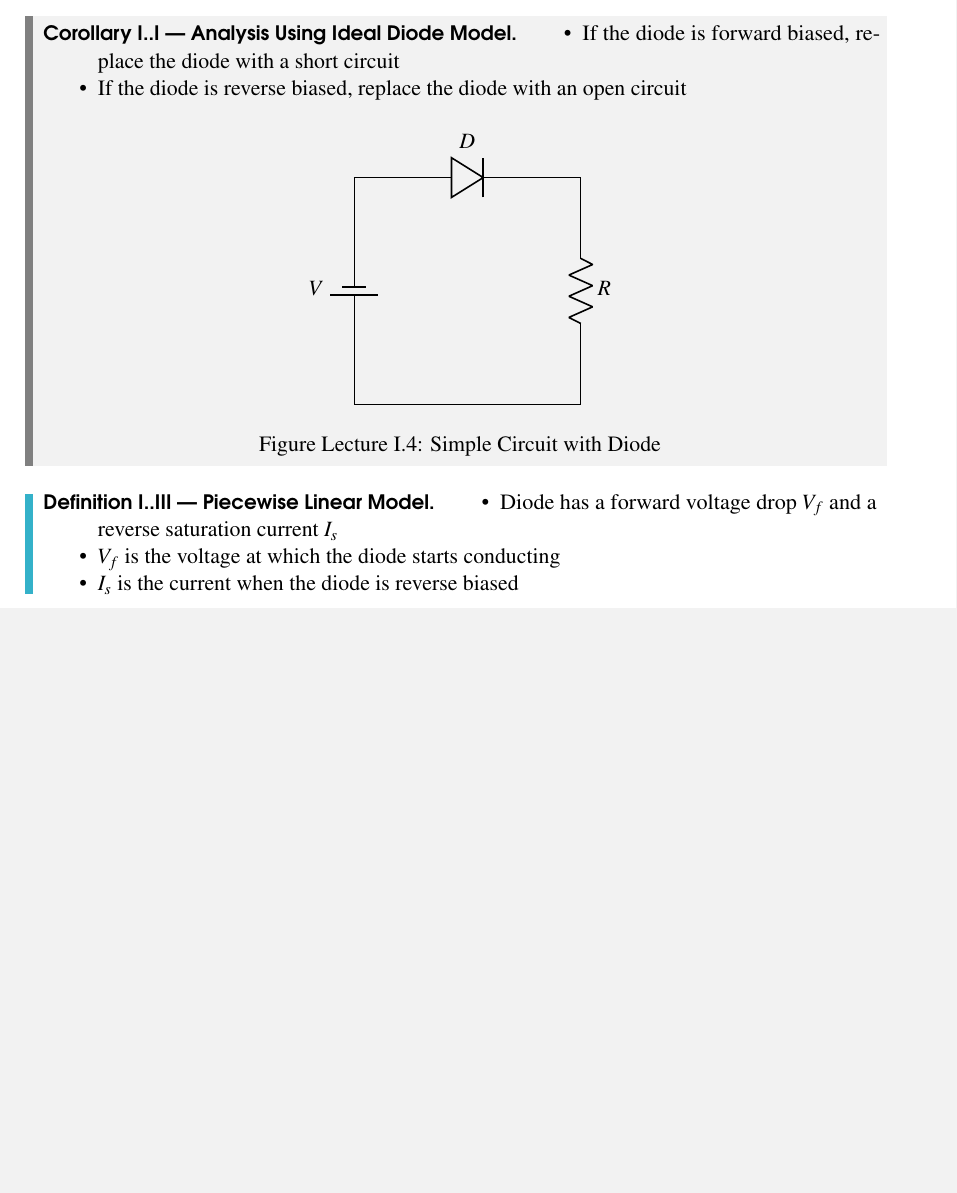
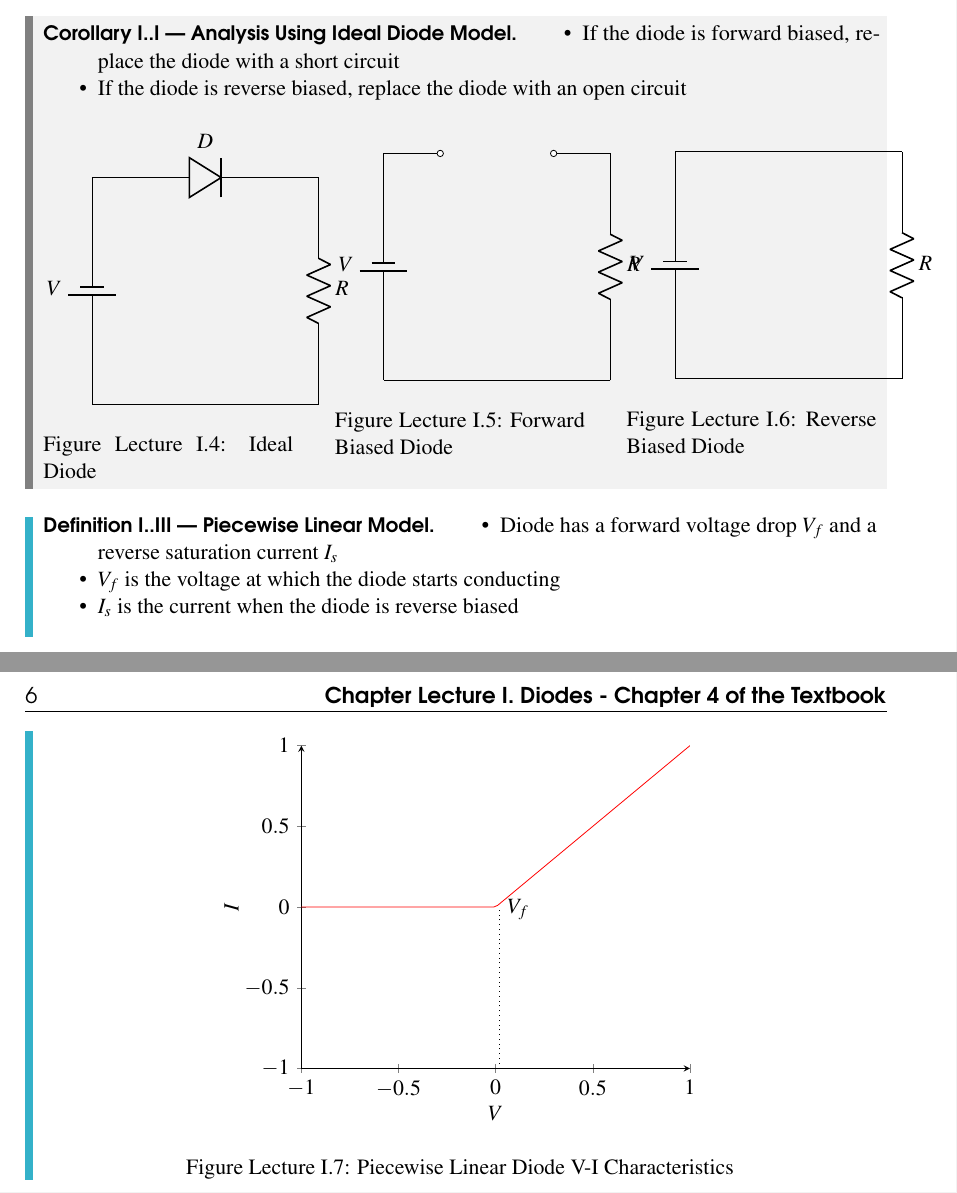
Before and after one commit to Nasr-905/ECE360, a LaTeX book (main.tex, which reads LECTURE_1/lecture_1.tex): part of page 5 of 5 before the commit and two parts of pages 5 and 6 of 6 after it, the two joined at a grey line, cut so that both start at the same text, the shorter picture padded with empty space. Compiled offline with pdfLaTeX.

Commit message:
Updated notes with textbook information

```diff
--- a/LECTURE_1/lecture_1.tex
+++ b/LECTURE_1/lecture_1.tex
@@ -70,6 +71,8 @@
     % circuit diagram with ideal diode
     \begin{figure}[H]
         \centering
+        \begin{minipage}{0.3\textwidth}
+            \centering
             \begin{circuitikz}
                 \draw
                 (0,0) to[battery1, l=$V$] (0,4)
@@ -77,10 +80,36 @@
                 (4,4) to[R, l=$R$] (4,0)
                 (4,0) -- (0,0);
             \end{circuitikz}
-        \caption{Simple Circuit with Diode}
+            \caption{Ideal Diode}
+        \end{minipage}
+        \hfill
+        \begin{minipage}{0.3\textwidth}
+            \centering
+            \begin{circuitikz}
+                \draw
+                (0,0) to[battery1, l=$V$] (0,4)
+                (0,4) to[short, -o] (1,4)
+                (4,4) to[short, -o] (3,4)
+                (4,4) to[R, l=$R$] (4,0)
+                (4,0) -- (0,0);
+            \end{circuitikz}
+            \caption{Forward Biased Diode}
+        \end{minipage}
+        \hfill
+        \begin{minipage}{0.3\textwidth}
+            \centering
+            \begin{circuitikz}
+                \draw
+                (0,0) to[battery1, l=$V$] (0,4)
+                (0,4) -- (4,4)
+                (4,4) to[R, l=$R$] (4,0)
+                (4,0) -- (0,0);
+            \end{circuitikz}
+            \caption{Reverse Biased Diode}
+        \end{minipage}
     \end{figure}
+\end{corollary}
 
-\end{corollary}
 
 \begin{definition}
     [Piecewise Linear Model]
@@ -90,4 +119,29 @@
         \item $I_s$ is the current when the diode is reverse biased
     \end{itemize}
     % tikz code for piecewise linear diode V-I characteristics
+    \begin{figure}[H]
+        \centering
+        \begin{tikzpicture}
+            \begin{axis}[
+                    axis lines = left,
+                    xlabel = $V$,
+                    ylabel = $I$,
+                    xmin = -1,
+                    xmax = 1,
+                    ymin = -1,
+                    ymax = 1,
+                ]
+                %Below the red parabola is defined
+                \addplot [
+                    domain=-1:1,
+                    samples=100,
+                    color=red,
+                ]
+                {x < 0 ? 0 : x};
+            \end{axis}
+            \draw[dotted] (3.5,0) -- (3.5,2.8) node[right] {$V_f$};
+        \end{tikzpicture}
+        \caption{Piecewise Linear Diode V-I Characteristics}
+    \end{figure}
+
 \end{definition}
```
Also changed, not shown: LECTURE_1/lecture_1.tex (3 more changed lines). Lines whose indentation alone changed are shown as unchanged.
